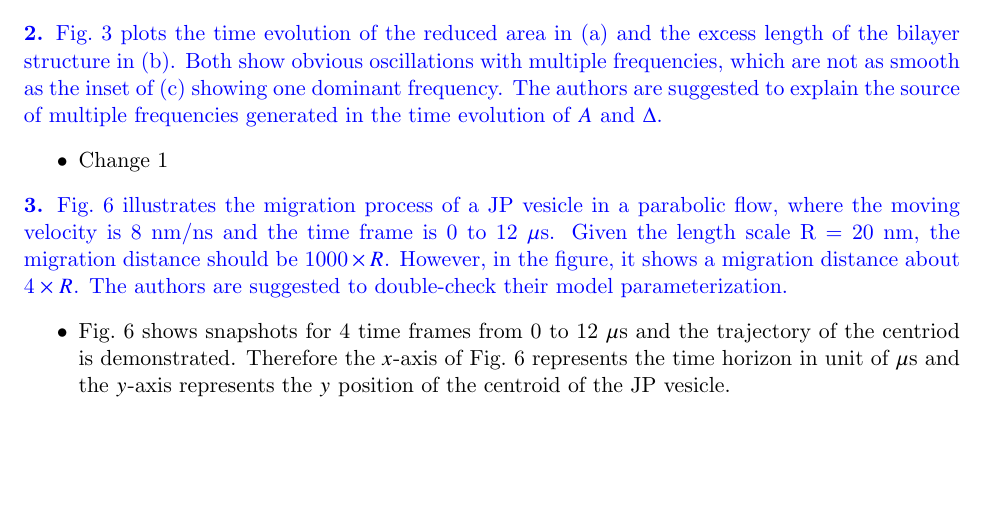
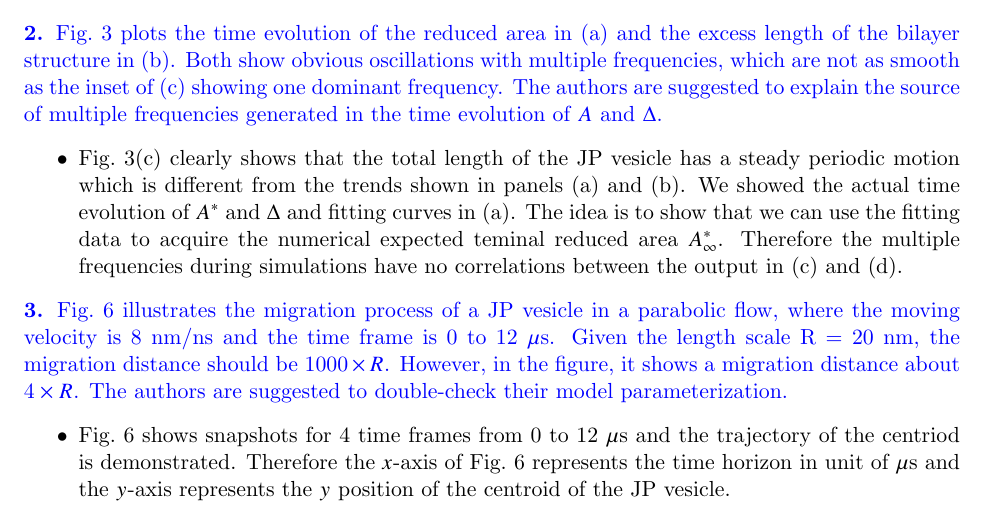
Before and after one commit to quaife/lipid_dynamics, a LaTeX document (doc/reviews/ResponseToReviewer3.tex): part of page 2 of 3, cut so that both start at the same text, the shorter picture padded with empty space. Compiled offline with pdfLaTeX.

Commit message:
Response 3 updates

```diff
--- a/doc/reviews/ResponseToReviewer3.tex
+++ b/doc/reviews/ResponseToReviewer3.tex
@@ -83,7 +83,11 @@ inset of (c) showing one dominant frequency. The authors are suggested
 to explain the source of multiple frequencies generated in the time
 evolution of $A$ and $\Delta$.}
 \begin{itemize}
-  \item Change 1
+  \item Fig.~3(c) clearly shows that the total length of the JP vesicle has a steady periodic motion
+which is different from the trends shown in panels (a) and (b). We showed the actual time evolution of $A^*$ and $\Delta$ and fitting curves in (a).
+The idea is to show that we can use the fitting data to acquire the numerical expected teminal
+reduced area $A^*_\infty$. Therefore the multiple frequencies during simulations have no correlations between
+the output in (c) and (d).
 \end{itemize}
 
 \noindent
```
